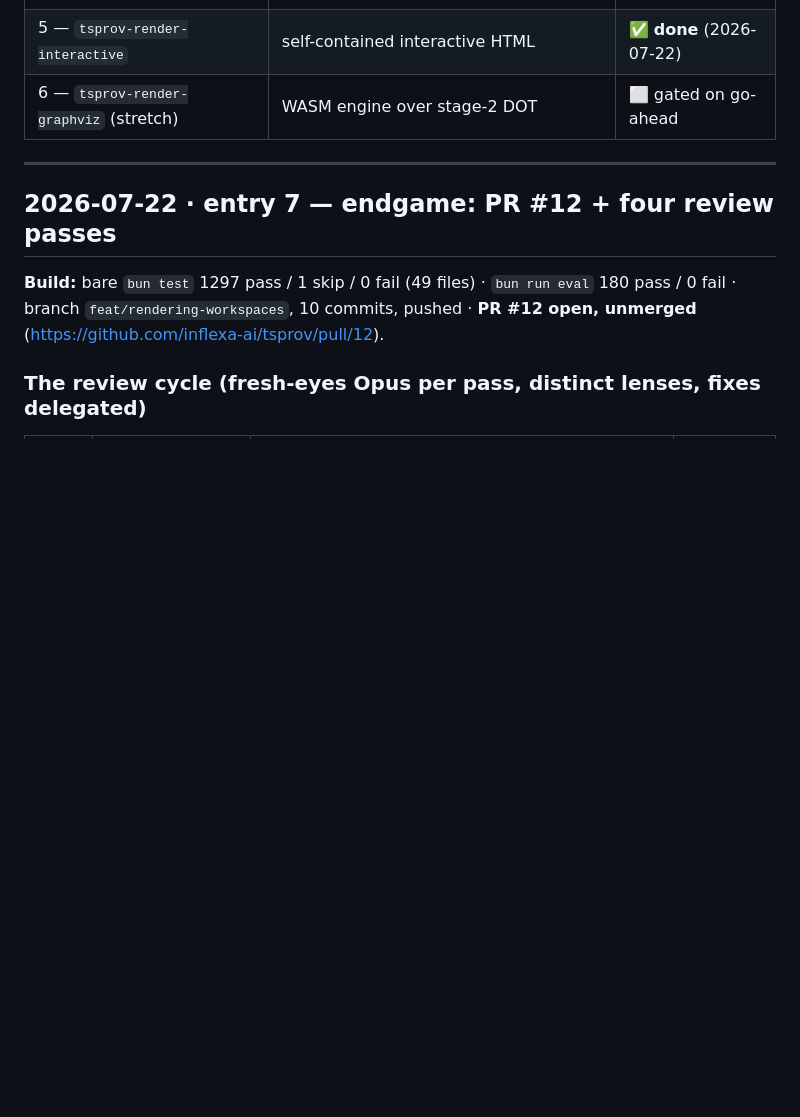
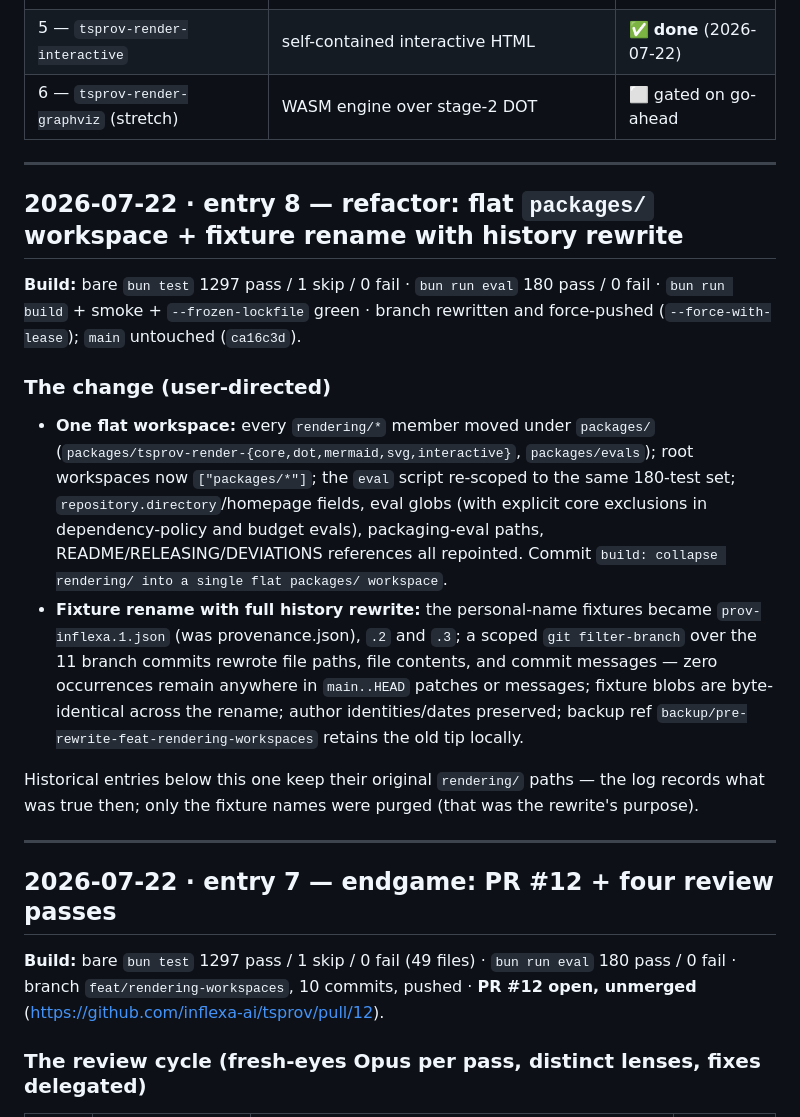
Before and after one commit to inflexa-ai/tsprov, a Markdown page: docs/rendering/00-progress.md, the part around the change. Rendered like a GitHub page; blank space fills up the shorter version.

Commit message:
docs(rendering): record the packages/ collapse and the fixture-name history rewrite
Signed-off-by: vivere-dally <stefanbuciujr@gmail.com>

```diff
--- a/docs/rendering/00-progress.md
+++ b/docs/rendering/00-progress.md
@@ -19,6 +19,35 @@
 | 4 — `tsprov-render-svg` | dagre layout + string SVG | ✅ **done** (2026-07-22) |
 | 5 — `tsprov-render-interactive` | self-contained interactive HTML | ✅ **done** (2026-07-22) |
 | 6 — `tsprov-render-graphviz` (stretch) | WASM engine over stage-2 DOT | ⬜ gated on go-ahead |
+
+---
+
+## 2026-07-22 · entry 8 — refactor: flat `packages/` workspace + fixture rename with history rewrite
+
+**Build:** bare `bun test` 1297 pass / 1 skip / 0 fail · `bun run eval` 180 pass /
+0 fail · `bun run build` + smoke + `--frozen-lockfile` green · branch rewritten
+and force-pushed (`--force-with-lease`); `main` untouched (`ca16c3d`).
+
+### The change (user-directed)
+
+- **One flat workspace:** every `rendering/*` member moved under `packages/`
+  (`packages/tsprov-render-{core,dot,mermaid,svg,interactive}`, `packages/evals`);
+  root workspaces now `["packages/*"]`; the `eval` script re-scoped to the same
+  180-test set; `repository.directory`/homepage fields, eval globs (with explicit
+  core exclusions in dependency-policy and budget evals), packaging-eval paths,
+  README/RELEASING/DEVIATIONS references all repointed. Commit `build: collapse
+  rendering/ into a single flat packages/ workspace`.
+- **Fixture rename with full history rewrite:** the personal-name fixtures became
+  `prov-inflexa.1.json` (was provenance.json), `.2` and `.3`; a scoped
+  `git filter-branch` over the 11 branch commits rewrote file paths, file
+  contents, and commit messages — zero occurrences remain anywhere in
+  `main..HEAD` patches or messages; fixture blobs are byte-identical across the
+  rename; author identities/dates preserved; backup ref
+  `backup/pre-rewrite-feat-rendering-workspaces` retains the old tip locally.
+
+Historical entries below this one keep their original `rendering/` paths — the
+log records what was true then; only the fixture names were purged (that was the
+rewrite's purpose).
 
 ---
 
```
